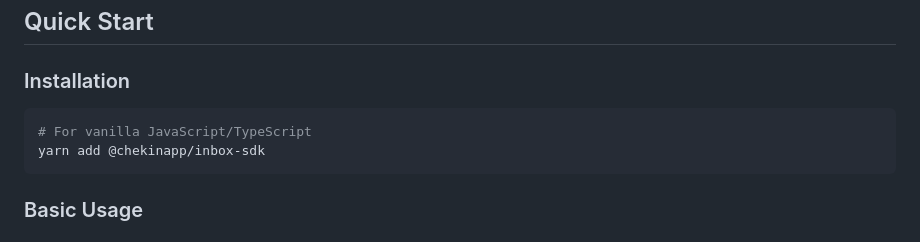
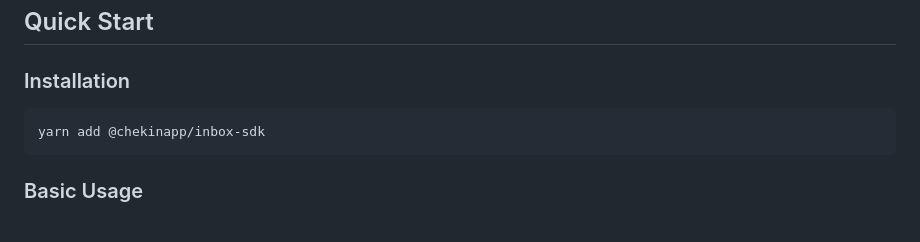
Before and after one commit to invibeme/chekin-inbox-sdk, a Markdown page: README.md, the part around the change. GitHub-like rendering.

Commit message:
Update docs 2

````diff
--- a/README.md
+++ b/README.md
@@ -17,7 +17,6 @@ A modern, framework-agnostic SDK for integrating Chekin's inbox platform into yo
 ### Installation
 
 ```bash
-# For vanilla JavaScript/TypeScript
 yarn add @chekinapp/inbox-sdk
 ```
 
````
